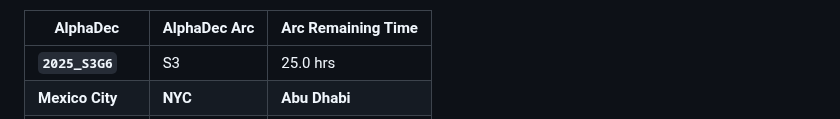
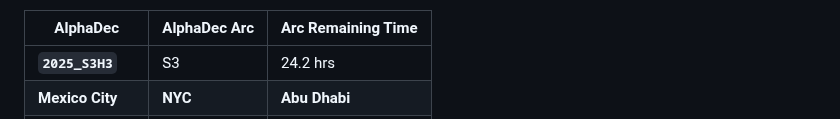
Before and after one commit to firasd/alphadec, a Markdown page: README.md, the part around one of its changes. Drawn GitHub-style.

Commit message:
Update clock in README

```diff
--- a/README.md
+++ b/README.md
@@ -20,5 +20,5 @@ Current time snapshot (automatically updated; may be around 1 hour behind):
 
 | AlphaDec | AlphaDec Arc | Arc Remaining Time |
 |----------|---------------|--------------------|
-| **`2025_S3G6`** | S3 | 25.0 hrs|
+| **`2025_S3H3`** | S3 | 24.2 hrs|
 |  **Mexico City** |  **NYC** |  **Abu Dhabi** |
```
Also changed, not shown: other parts of README.md (+3 -3 lines).
